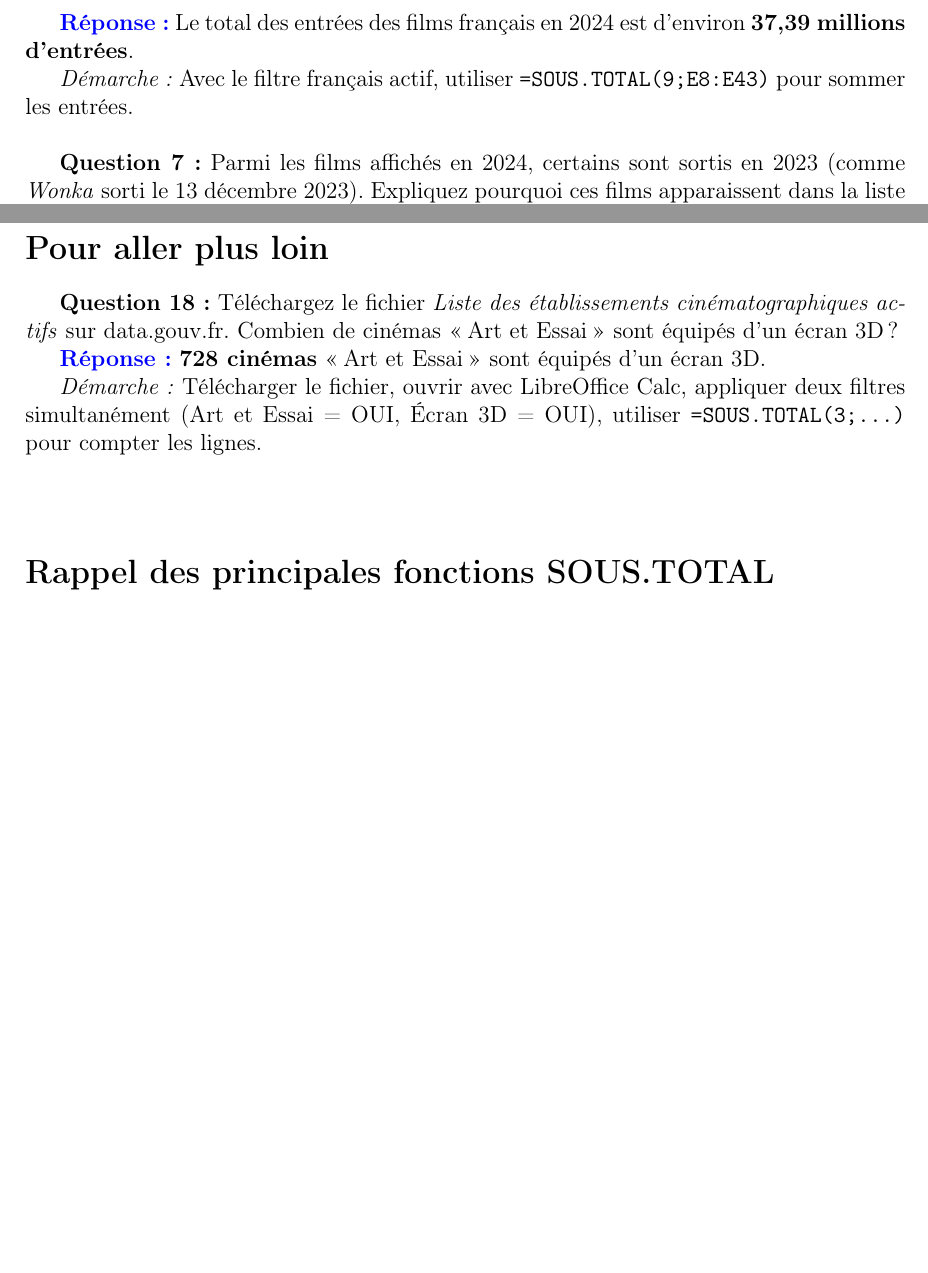
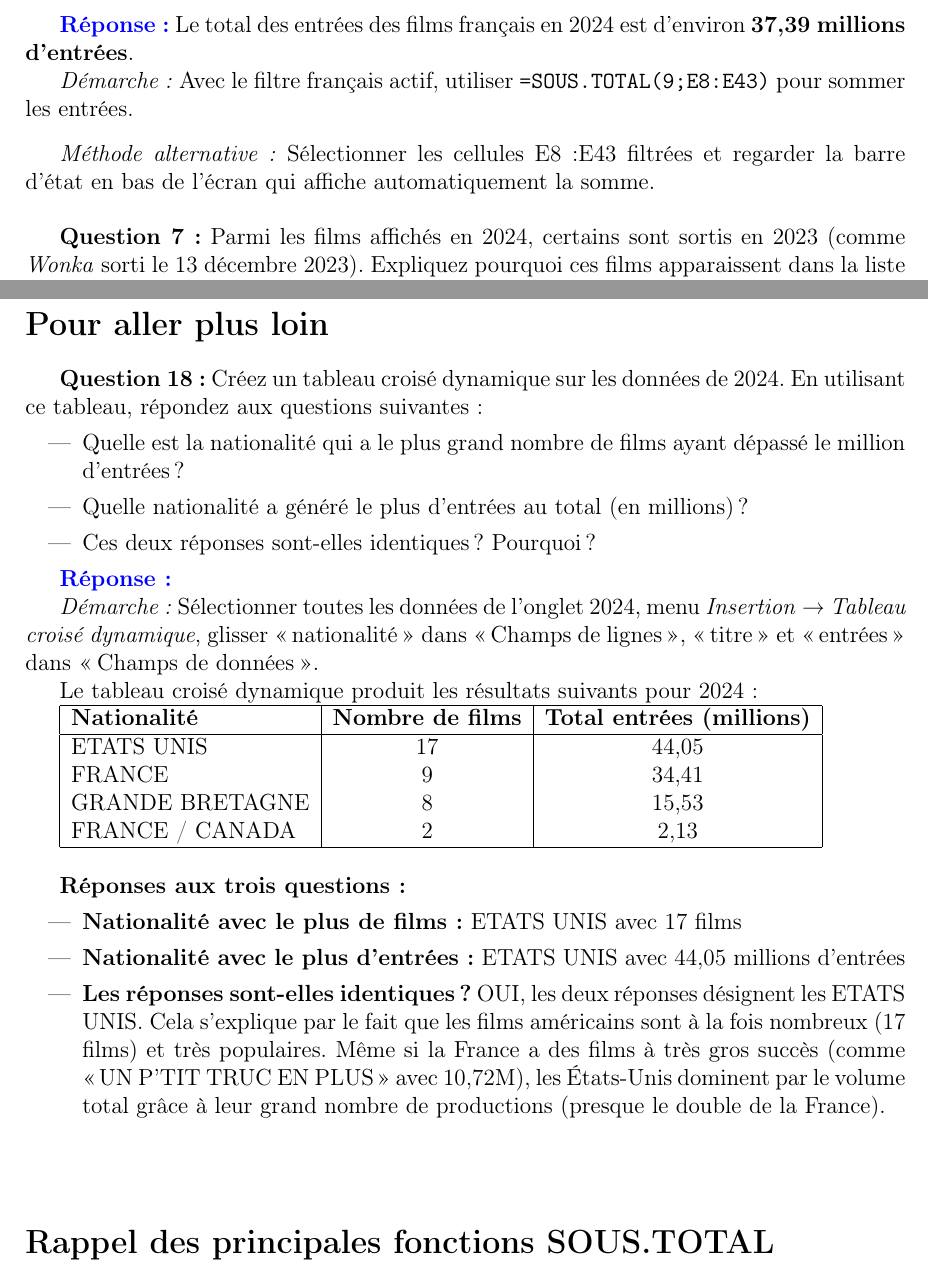
Before and after one commit to adatil/snt-donnes-donnees-structurees, a LaTeX document (TP_donnees_structurees_corrige.tex): two parts of pages 2 and 4 of 4, joined at a grey line, cut so that both start at the same text, the shorter picture padded with empty space. Compiled offline with pdfLaTeX.

Commit message:
Ajout de la barre d'état et des tableaux croisés dynamiques
- Ajout d'une note sur la barre d'état comme méthode alternative
- Remplacement de la question 18 par une section sur les tableaux croisés dynamiques
- Explication détaillée de la création d'un tableau croisé dynamique
- Question d'analyse par nationalité avec corrigé complet
- Ajout d'un tableau récapitulatif dans le corrigé

```diff
--- a/TP_donnees_structurees_corrige.tex
+++ b/TP_donnees_structurees_corrige.tex
@@ -61,6 +61,9 @@ Films ayant réalisé plus d'un million d'entrées}
 \textcolor{blue}{\textbf{Réponse :}} Le total des entrées des films français en 2024 est d'environ \textbf{37,39 millions d'entrées}.
 
 \textit{Démarche :} Avec le filtre français actif, utiliser \texttt{=SOUS.TOTAL(9;E8:E43)} pour sommer les entrées.
+
+\vspace{0.3cm}
+\textit{Méthode alternative :} Sélectionner les cellules E8:E43 filtrées et regarder la barre d'état en bas de l'écran qui affiche automatiquement la somme.
 
 \vspace{0.5cm}
 \textbf{Question 7 :} Parmi les films affichés en 2024, certains sont sortis en 2023 (comme \textit{Wonka} sorti le 13 décembre 2023). Expliquez pourquoi ces films apparaissent dans la liste des films les plus vus en 2024.
@@ -161,11 +164,37 @@ L'année \textbf{2023} a connu plus de succès en termes de nombre de films à s
 
 \section*{Pour aller plus loin}
 
-\textbf{Question 18 :} Téléchargez le fichier \textit{Liste des établissements cinématographiques actifs} sur data.gouv.fr. Combien de cinémas \og{}Art et Essai\fg{} sont équipés d'un écran 3D ?
+\textbf{Question 18 :} Créez un tableau croisé dynamique sur les données de 2024. En utilisant ce tableau, répondez aux questions suivantes :
+\begin{itemize}
+\item Quelle est la nationalité qui a le plus grand nombre de films ayant dépassé le million d'entrées ?
+\item Quelle nationalité a généré le plus d'entrées au total (en millions) ?
+\item Ces deux réponses sont-elles identiques ? Pourquoi ?
+\end{itemize}
 
-\textcolor{blue}{\textbf{Réponse :}} \textbf{728 cinémas} \og{}Art et Essai\fg{} sont équipés d'un écran 3D.
+\textcolor{blue}{\textbf{Réponse :}}
 
-\textit{Démarche :} Télécharger le fichier, ouvrir avec LibreOffice Calc, appliquer deux filtres simultanément (Art et Essai = OUI, Écran 3D = OUI), utiliser \texttt{=SOUS.TOTAL(3;...)} pour compter les lignes.
+\textit{Démarche :} Sélectionner toutes les données de l'onglet 2024, menu \textit{Insertion} → \textit{Tableau croisé dynamique}, glisser \og{}nationalité\fg{} dans \og{}Champs de lignes\fg{}, \og{}titre\fg{} et \og{}entrées\fg{} dans \og{}Champs de données\fg{}.
+
+Le tableau croisé dynamique produit les résultats suivants pour 2024 :
+
+\begin{tabular}{|l|c|c|}
+\hline
+\textbf{Nationalité} & \textbf{Nombre de films} & \textbf{Total entrées (millions)} \\
+\hline
+ETATS UNIS & 17 & 44,05 \\
+FRANCE & 9 & 34,41 \\
+GRANDE BRETAGNE & 8 & 15,53 \\
+FRANCE / CANADA & 2 & 2,13 \\
+\hline
+\end{tabular}
+
+\vspace{0.5cm}
+\textbf{Réponses aux trois questions :}
+\begin{itemize}
+\item \textbf{Nationalité avec le plus de films :} ETATS UNIS avec 17 films
+\item \textbf{Nationalité avec le plus d'entrées :} ETATS UNIS avec 44,05 millions d'entrées
+\item \textbf{Les réponses sont-elles identiques ?} OUI, les deux réponses désignent les ETATS UNIS. Cela s'explique par le fait que les films américains sont à la fois nombreux (17 films) et très populaires. Même si la France a des films à très gros succès (comme \og{}UN P'TIT TRUC EN PLUS\fg{} avec 10,72M), les États-Unis dominent par le volume total grâce à leur grand nombre de productions (presque le double de la France).
+\end{itemize}
 
 \vspace{1cm}
 \section*{Rappel des principales fonctions SOUS.TOTAL}
```
Also changed, not shown: TP_donnees_structurees_enonce.tex (+34 -1 lines).
